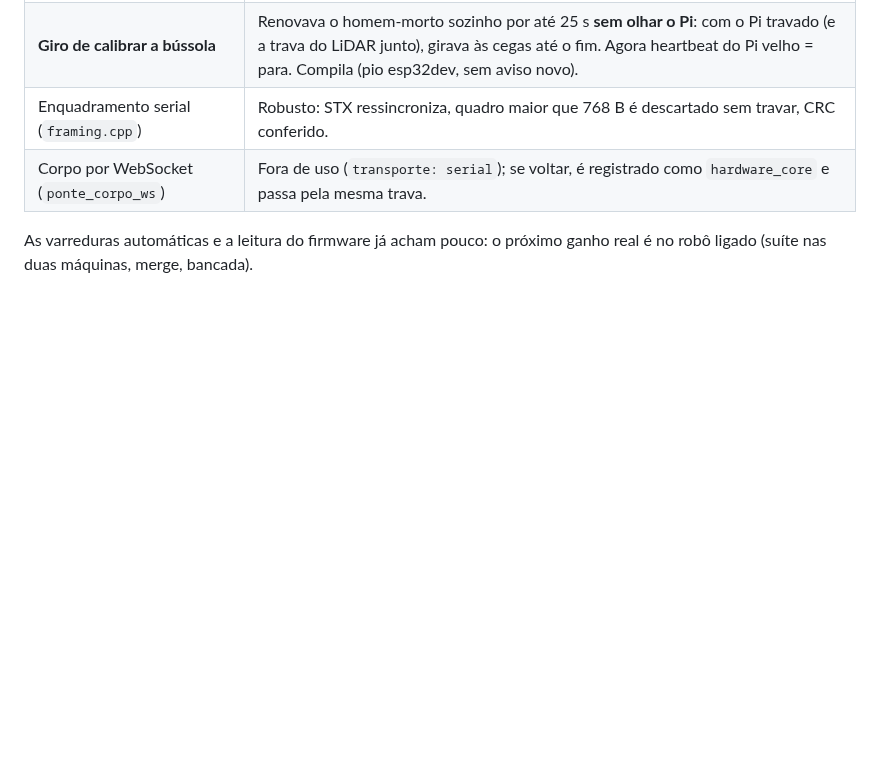
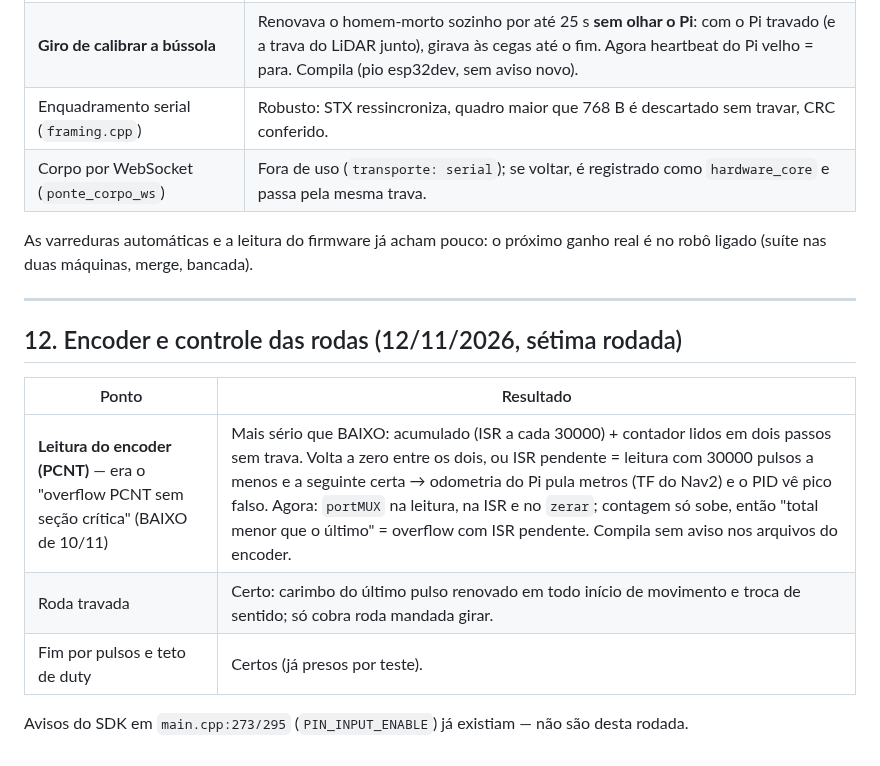
Before and after one commit to jproma23/Orion-Os, a Markdown page: docs/ARQUITETURA_E_AUDITORIA.md, the part around the change. Drawn GitHub-style; blank space fills up the shorter version.

Commit message:
docs: secao 12 - encoder e controle das rodas
Co-Authored-By: Claude Opus 5.5 <noreply@anthropic.com>

```diff
--- a/docs/ARQUITETURA_E_AUDITORIA.md
+++ b/docs/ARQUITETURA_E_AUDITORIA.md
@@ -337,3 +337,15 @@ Scripts das varreduras (para refazer depois de mudanças grandes): `vazio.py`, `
 
 As varreduras automáticas e a leitura do firmware já acham pouco: o próximo ganho real é no
 robô ligado (suíte nas duas máquinas, merge, bancada).
+
+---
+
+## 12. Encoder e controle das rodas (12/11/2026, sétima rodada)
+
+| Ponto | Resultado |
+|---|---|
+| **Leitura do encoder (PCNT)** — era o "overflow PCNT sem seção crítica" (BAIXO de 10/11) | Mais sério que BAIXO: acumulado (ISR a cada 30000) + contador lidos em dois passos sem trava. Volta a zero entre os dois, ou ISR pendente = leitura com 30000 pulsos a menos e a seguinte certa → odometria do Pi pula metros (TF do Nav2) e o PID vê pico falso. Agora: `portMUX` na leitura, na ISR e no `zerar`; contagem só sobe, então "total menor que o último" = overflow com ISR pendente. Compila sem aviso nos arquivos do encoder. |
+| Roda travada | Certo: carimbo do último pulso renovado em todo início de movimento e troca de sentido; só cobra roda mandada girar. |
+| Fim por pulsos e teto de duty | Certos (já presos por teste). |
+
+Avisos do SDK em `main.cpp:273/295` (`PIN_INPUT_ENABLE`) já existiam — não são desta rodada.
```
